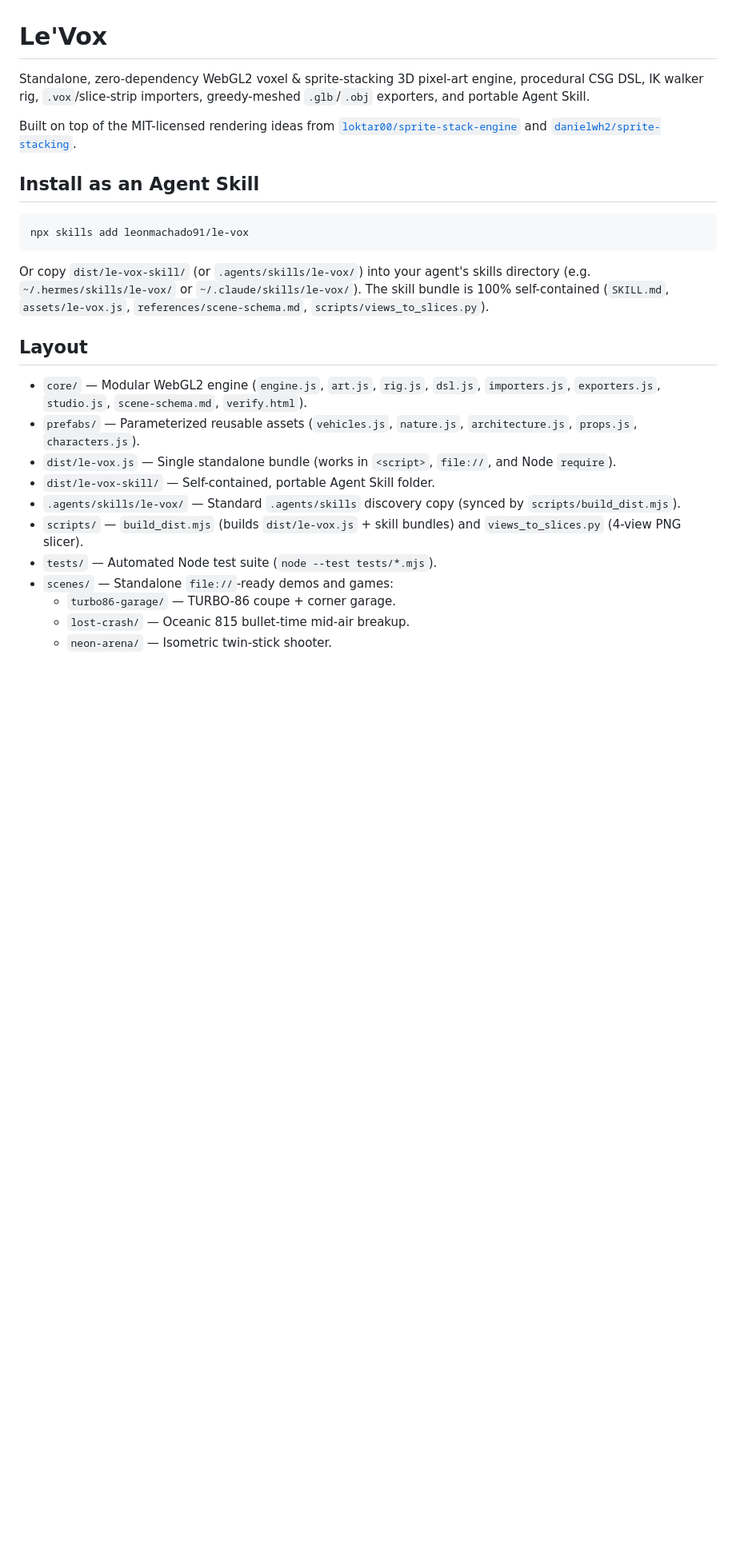
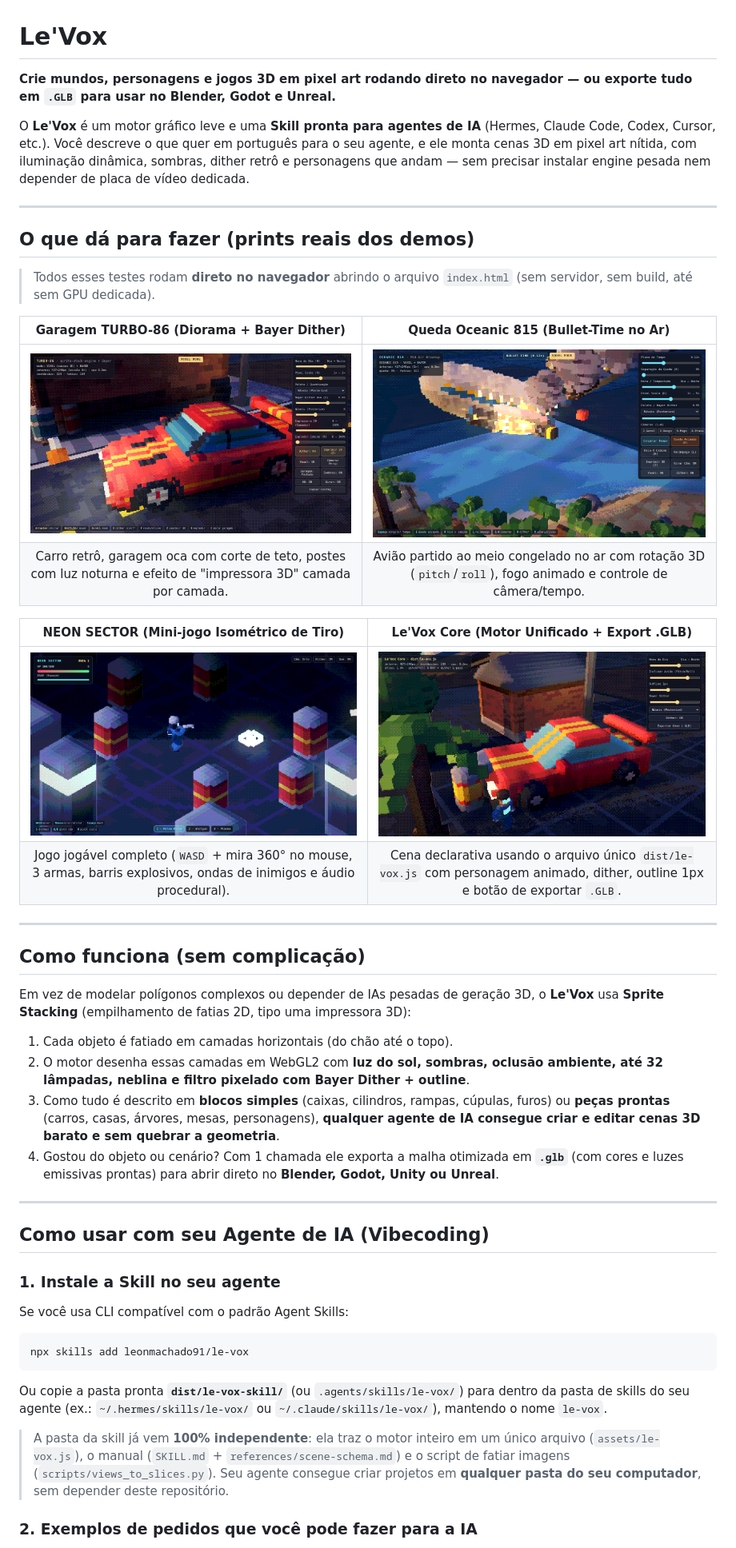
Before and after one commit to leonmachado91/le-vox, a Markdown page: README.md, the part around one of its changes. Shown at 80% size. Drawn GitHub-style; pictures changed too: docs/screenshots/lost-crash.png (added), docs/screenshots/neon-arena.png (added), docs/screenshots/turbo86-garage.png (added); blank space fills up the shorter version.

Commit message:
docs: rewrite README in PT-BR for vibecoders with live demo screenshots

````diff
--- a/README.md
+++ b/README.md
@@ -1,28 +1,51 @@
 # Le'Vox
 
-Standalone, zero-dependency WebGL2 voxel & sprite-stacking 3D pixel-art engine, procedural CSG DSL, IK walker rig, `.vox`/slice-strip importers, greedy-meshed `.glb`/`.obj` exporters, and portable Agent Skill.
+**Crie mundos, personagens e jogos 3D em pixel art rodando direto no navegador — ou exporte tudo em `.GLB` para usar no Blender, Godot e Unreal.**
 
-Built on top of the MIT-licensed rendering ideas from [`loktar00/sprite-stack-engine`](https://github.com/loktar00/sprite-stack-engine) and [`danielwh2/sprite-stacking`](https://github.com/danielwh2/sprite-stacking).
+O **Le'Vox** é um motor gráfico leve e uma **Skill pronta para agentes de IA** (Hermes, Claude Code, Codex, Cursor, etc.). Você descreve o que quer em português para o seu agente, e ele monta cenas 3D em pixel art nítida, com iluminação dinâmica, sombras, dither retrô e personagens que andam — sem precisar instalar engine pesada nem depender de placa de vídeo dedicada.
 
-## Install as an Agent Skill
+---
+
+## O que dá para fazer (prints reais dos demos)
+
+> Todos esses testes rodam **direto no navegador** abrindo o arquivo `index.html` (sem servidor, sem build, até sem GPU dedicada).
+
+| Garagem TURBO-86 (Diorama + Bayer Dither) | Queda Oceanic 815 (Bullet-Time no Ar) |
+| :---: | :---: |
+| ![Garagem TURBO-86](docs/screenshots/turbo86-garage.png) | ![Queda Oceanic 815](docs/screenshots/lost-crash.png) |
+| Carro retrô, garagem oca com corte de teto, postes com luz noturna e efeito de "impressora 3D" camada por camada. | Avião partido ao meio congelado no ar com rotação 3D (`pitch`/`roll`), fogo animado e controle de câmera/tempo. |
+
+| NEON SECTOR (Mini-jogo Isométrico de Tiro) | Le'Vox Core (Motor Unificado + Export .GLB) |
+| :---: | :---: |
+| ![NEON SECTOR](docs/screenshots/neon-arena.png) | ![Le'Vox Core Verify](docs/screenshots/verify-studio.png) |
+| Jogo jogável completo (`WASD` + mira 360° no mouse, 3 armas, barris explosivos, ondas de inimigos e áudio procedural). | Cena declarativa usando o arquivo único `dist/le-vox.js` com personagem animado, dither, outline 1px e botão de exportar `.GLB`. |
+
+---
+
+## Como funciona (sem complicação)
+
+Em vez de modelar polígonos complexos ou depender de IAs pesadas de geração 3D, o **Le'Vox** usa **Sprite Stacking** (empilhamento de fatias 2D, tipo uma impressora 3D):
+
+1. Cada objeto é fatiado em camadas horizontais (do chão até o topo).
+2. O motor desenha essas camadas em WebGL2 com **luz do sol, sombras, oclusão ambiente, até 32 lâmpadas, neblina e filtro pixelado com Bayer Dither + outline**.
+3. Como tudo é descrito em **blocos simples** (caixas, cilindros, rampas, cúpulas, furos) ou **peças prontas** (carros, casas, árvores, mesas, personagens), **qualquer agente de IA consegue criar e editar cenas 3D barato e sem quebrar a geometria**.
+4. Gostou do objeto ou cenário? Com 1 chamada ele exporta a malha otimizada em **`.glb`** (com cores e luzes emissivas prontas) para abrir direto no **Blender, Godot, Unity ou Unreal**.
+
+---
+
+## Como usar com seu Agente de IA (Vibecoding)
+
+### 1. Instale a Skill no seu agente
+
+Se você usa CLI compatível com o padrão Agent Skills:
 
 ```bash
 npx skills add leonmachado91/le-vox
 ```
 
-Or copy `dist/le-vox-skill/` (or `.agents/skills/le-vox/`) into your agent's skills directory (e.g. `~/.hermes/skills/le-vox/` or `~/.claude/skills/le-vox/`). The skill bundle is 100% self-contained (`SKILL.md`, `assets/le-vox.js`, `references/scene-schema.md`, `scripts/views_to_slices.py`).
+Ou copie a pasta pronta **`dist/le-vox-skill/`** (ou `.agents/skills/le-vox/`) para dentro da pasta de skills do seu agente (ex.: `~/.hermes/skills/le-vox/` ou `~/.claude/skills/le-vox/`), mantendo o nome `le-vox`.
 
-## Layout
+> A pasta da skill já vem **100% independente**: ela traz o motor inteiro em um único arquivo (`assets/le-vox.js`), o manual (`SKILL.md` + `references/scene-schema.md`) e o script de fatiar imagens (`scripts/views_to_slices.py`). Seu agente consegue criar projetos em **qualquer pasta do seu computador**, sem depender deste repositório.
 
-- `core/` — Modular WebGL2 engine (`engine.js`, `art.js`, `rig.js`, `dsl.js`, `importers.js`, `exporters.js`, `studio.js`, `scene-schema.md`, `verify.html`).
-- `prefabs/` — Parameterized reusable assets (`vehicles.js`, `nature.js`, `architecture.js`, `props.js`, `characters.js`).
-- `dist/le-vox.js` — Single standalone bundle (works in `<script>`, `file://`, and Node `require`).
-- `dist/le-vox-skill/` — Self-contained, portable Agent Skill folder.
-- `.agents/skills/le-vox/` — Standard `.agents/skills` discovery copy (synced by `scripts/build_dist.mjs`).
-- `scripts/` — `build_dist.mjs` (builds `dist/le-vox.js` + skill bundles) and `views_to_slices.py` (4-view PNG slicer).
-- `tests/` — Automated Node test suite (`node --test tests/*.mjs`).
-- `scenes/` — Standalone `file://`-ready demos and games:
-  - `turbo86-garage/` — TURBO-86 coupe + corner garage.
-  - `lost-crash/` — Oceanic 815 bullet-time mid-air breakup.
-  - `neon-arena/` — Isometric twin-stick shooter.
+### 2. Exemplos de pedidos que você pode fazer para a IA
 
````
Also changed, not shown: other parts of README.md (+34 -19 lines).
